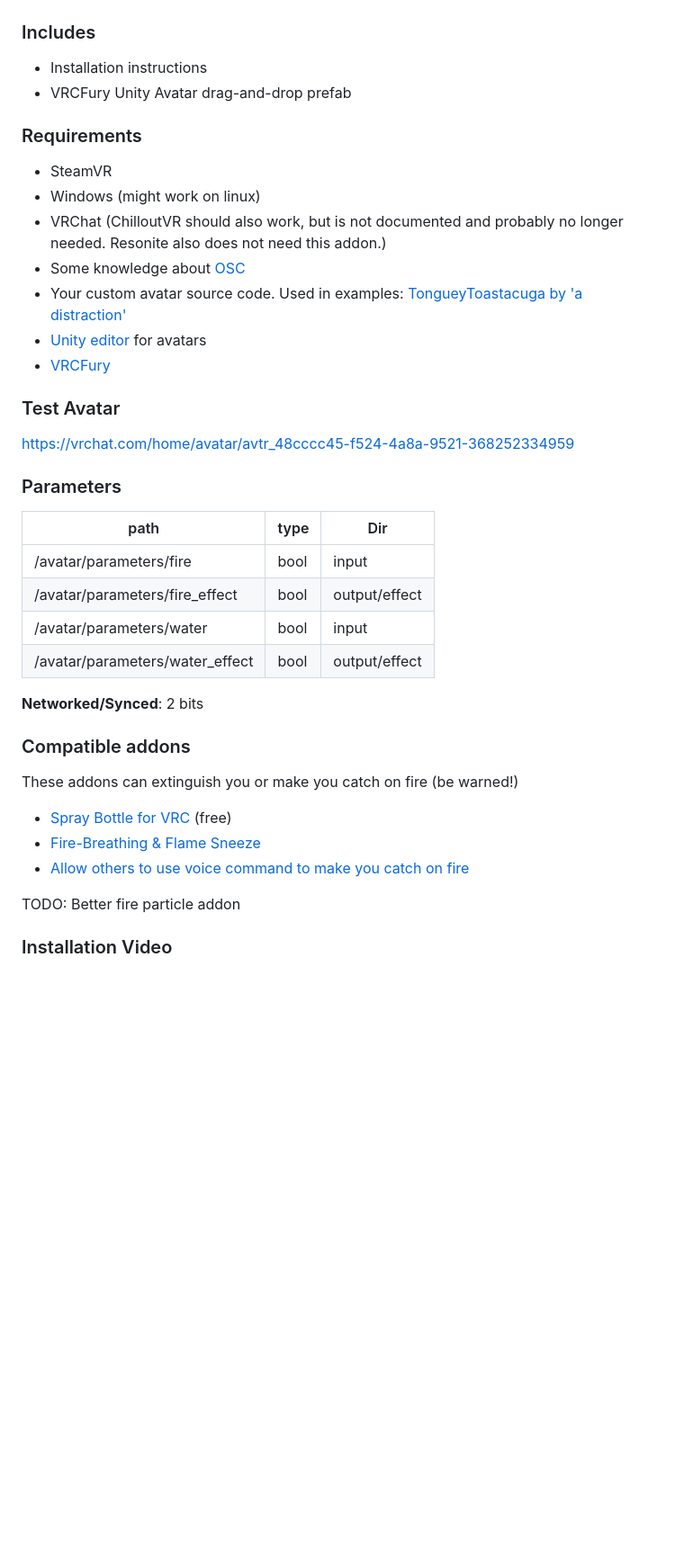
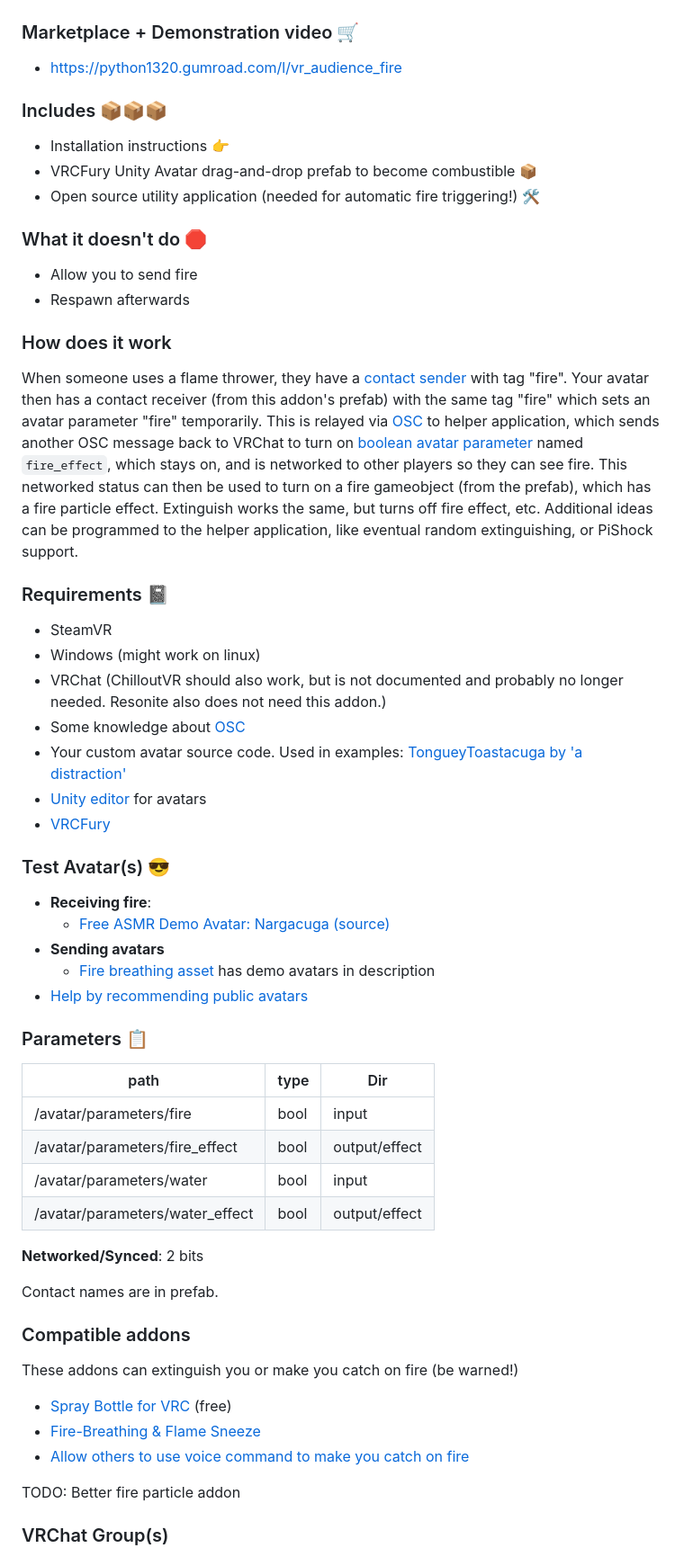
Before and after one commit to Python1320/vr_audience_fire, a Markdown page: README.md, the part around the change printed below. Shown: that part at 90% size. GitHub-like rendering; blank space fills up the shorter version.

```diff
--- a/README.md
+++ b/README.md
@@ -10,12 +6,27 @@ Catch on low poly fire in VR, get extinguished by water sprays and drip water.
 
 ![avatar caught on fire](docs/toastacuga-on-fire-optimized.png)
 
-### Includes
+### Marketplace + Demonstration video 🛒
 
- - Installation instructions
- - VRCFury Unity Avatar drag-and-drop prefab
+ - https://python1320.gumroad.com/l/vr_audience_fire
 
-### Requirements
+### Includes 📦📦📦
+
+ - Installation instructions 👉
+ - VRCFury Unity Avatar drag-and-drop prefab to become combustible 📦
+ - Open source utility application (needed for automatic fire triggering!) 🛠️
+
+### What it doesn't do 🛑
+
+ - Allow you to send fire
+ - Respawn afterwards
+
+### How does it work
+When someone uses a flame thrower, they have a [contact sender](https://creators.vrchat.com/avatars/avatar-dynamics/contacts/) with tag "fire". Your avatar then has a contact receiver (from this addon's prefab) with the same tag "fire" which sets an avatar parameter "fire" temporarily. This is relayed via [OSC](https://docs.vrchat.com/docs/osc-overview) to helper application, which sends another OSC message back to VRChat to turn on [boolean avatar parameter](https://creators.vrchat.com/avatars/animator-parameters/) named `fire_effect`, which stays on, and is networked to other players so they can see fire. This networked status can then be used to turn on a fire gameobject (from the prefab), which has a fire particle effect.
+Extinguish works the same, but turns off fire effect, etc.
+Additional ideas can be programmed to the helper application, like eventual random extinguishing, or PiShock support.
+
+### Requirements 📓
 
  - SteamVR
  - Windows (might work on linux)
@@ -25,11 +36,15 @@ Catch on low poly fire in VR, get extinguished by water sprays and drip water.
  - [Unity editor](https://creators.vrchat.com/sdk/current-unity-version/) for avatars
  - [VRCFury](https://vrcfury.com/getting-started)
 
-### Test Avatar
+### Test Avatar(s) 😎
 
-https://vrchat.com/home/avatar/avtr_48cccc45-f524-4a8a-9521-368252334959
+ - **Receiving fire**:
+    - [Free ASMR Demo Avatar: Nargacuga](https://vrchat.com/home/avatar/avtr_48cccc45-f524-4a8a-9521-368252334959) [(source)](https://www.vrcarena.com/assets/ZszLG-toastacuga)
+ - **Sending avatars**
+    - [Fire breathing asset](https://violentpainter.gumroad.com/l/vfx-firebreathing) has demo avatars in description
+ - [Help by recommending public avatars](https://github.com/Python1320/vr_audience_fire/issues/1)
 
-### Parameters
+### Parameters 📋
 
 | path                            | type | Dir           |
 |---------------------------------|------|---------------|
@@ -39,6 +54,8 @@ https://vrchat.com/home/avatar/avtr_48cccc45-f524-4a8a-9521-368252334959
 | /avatar/parameters/water_effect | bool | output/effect |
 
 **Networked/Synced**: 2 bits
+
+Contact names are in prefab.
 
 ### Compatible addons
 
@@ -50,5 +67,5 @@ These addons can extinguish you or make you catch on fire (be warned!)
 
 TODO: Better fire particle addon
 
-### Installation Video
+### VRChat Group(s)
 
```
Also changed, not shown: other parts of README.md (+34 -23 lines), docs/set_particle_shape.png (added), 2 other files.
